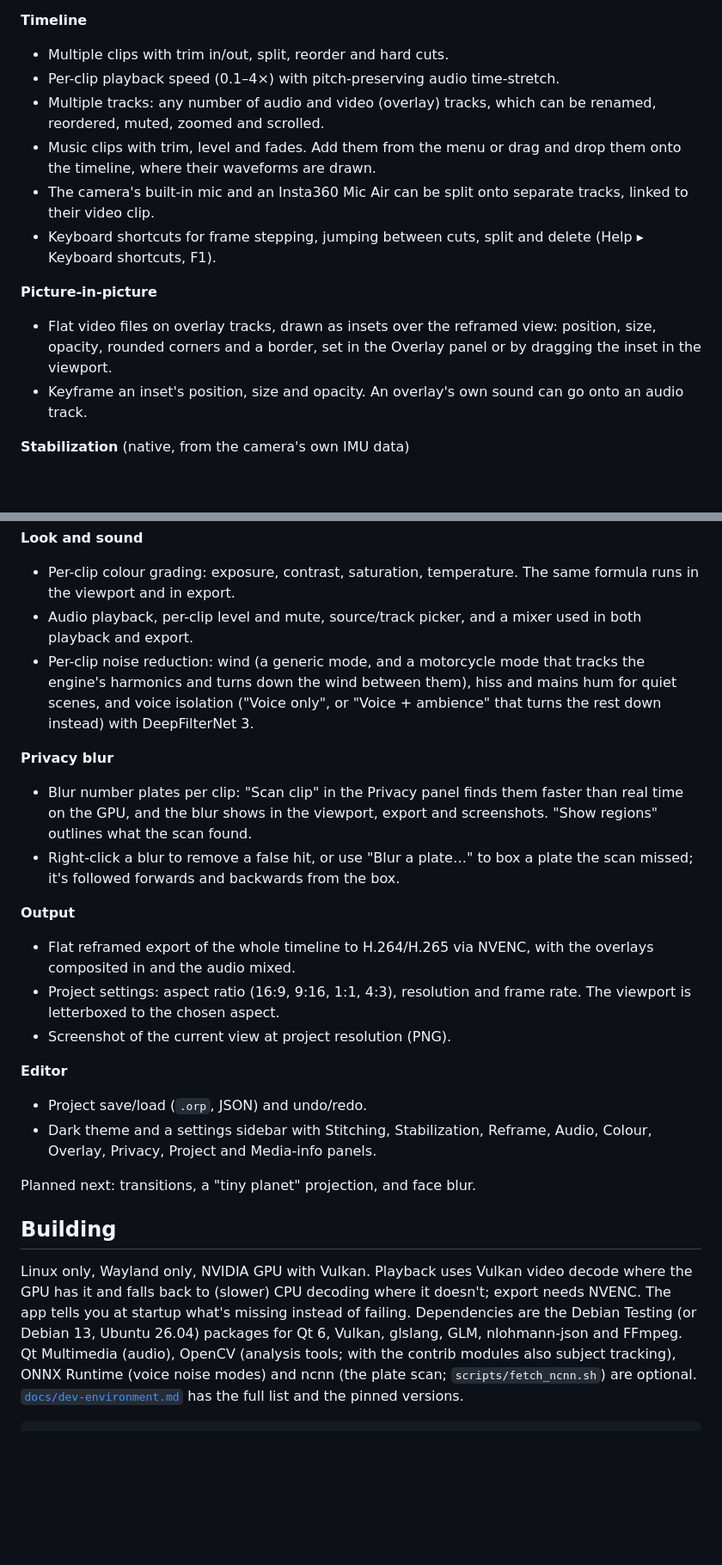
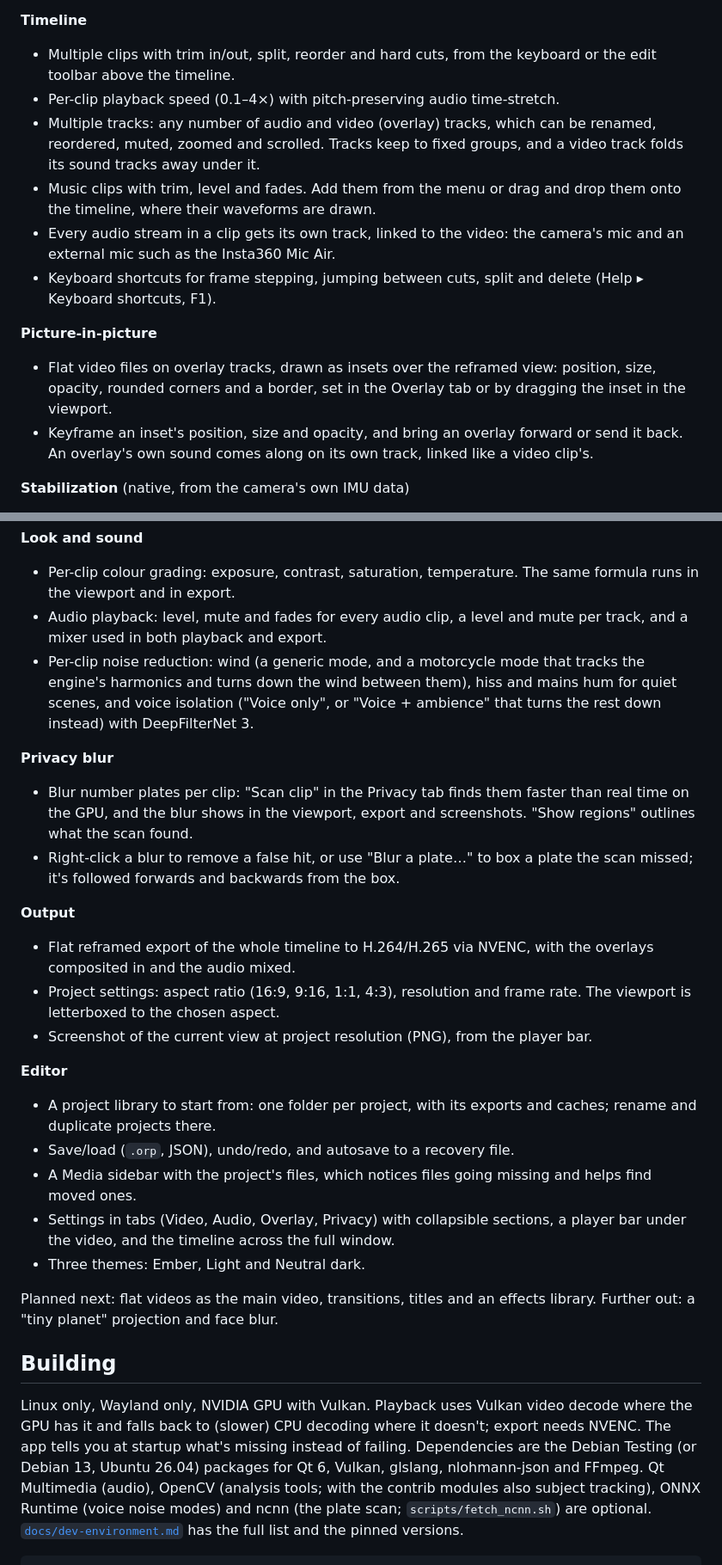
Before and after one commit to Schabo/orbis-reframe, a Markdown page: README.md, 2 parts joined by grey strips. Shown at 86% size. Drawn GitHub-style; blank space fills up the shorter version.

Commit message:
docs: bring the project page and README up to the redesigned window
A new screenshot of the redesigned window; the feature lists describe the
project library, autosave, Media sidebar, settings tabs, player bar,
themes, per-stream audio tracks, track groups and overlay layers instead of
the old panels; "Planned next" follows the current plans; GLM is no longer
a dependency. The page gets a User manual link and drops its Building
section -- the README and docs/dev-environment.md have that.

Co-Authored-By: Claude Opus 5.5 <noreply@anthropic.com>

```diff
--- a/README.md
+++ b/README.md
@@ -76,23 +77,26 @@ no closed-source dependencies.
   subject, so the camera shake and the 360° seam don't get in the way.
 
 **Timeline**
-- Multiple clips with trim in/out, split, reorder and hard cuts.
+- Multiple clips with trim in/out, split, reorder and hard cuts, from the
+  keyboard or the edit toolbar above the timeline.
 - Per-clip playback speed (0.1–4×) with pitch-preserving audio time-stretch.
 - Multiple tracks: any number of audio and video (overlay) tracks, which can
-  be renamed, reordered, muted, zoomed and scrolled.
+  be renamed, reordered, muted, zoomed and scrolled. Tracks keep to fixed
+  groups, and a video track folds its sound tracks away under it.
 - Music clips with trim, level and fades. Add them from the menu or drag and
   drop them onto the timeline, where their waveforms are drawn.
-- The camera's built-in mic and an Insta360 Mic Air can be split onto
-  separate tracks, linked to their video clip.
+- Every audio stream in a clip gets its own track, linked to the video: the
+  camera's mic and an external mic such as the Insta360 Mic Air.
 - Keyboard shortcuts for frame stepping, jumping between cuts, split and
   delete (Help ▸ Keyboard shortcuts, F1).
 
 **Picture-in-picture**
 - Flat video files on overlay tracks, drawn as insets over the reframed view:
   position, size, opacity, rounded corners and a border, set in the Overlay
-  panel or by dragging the inset in the viewport.
-- Keyframe an inset's position, size and opacity. An overlay's own sound can
-  go onto an audio track.
+  tab or by dragging the inset in the viewport.
+- Keyframe an inset's position, size and opacity, and bring an overlay forward
+  or send it back. An overlay's own sound comes along on its own track, linked
+  like a video clip's.
 
 **Stabilization** (native, from the camera's own IMU data)
 - Modes: **Off / Lean follow / Horizon lock / Custom** (per-axis strength),
@@ -110,15 +114,15 @@ no closed-source dependencies.
 **Look and sound**
 - Per-clip colour grading: exposure, contrast, saturation, temperature. The
   same formula runs in the viewport and in export.
-- Audio playback, per-clip level and mute, source/track picker, and a mixer
-  used in both playback and export.
+- Audio playback: level, mute and fades for every audio clip, a level and
+  mute per track, and a mixer used in both playback and export.
 - Per-clip noise reduction: wind (a generic mode, and a motorcycle mode that
   tracks the engine's harmonics and turns down the wind between them), hiss
   and mains hum for quiet scenes, and voice isolation ("Voice only", or
   "Voice + ambience" that turns the rest down instead) with DeepFilterNet 3.
 
 **Privacy blur**
-- Blur number plates per clip: "Scan clip" in the Privacy panel finds them
+- Blur number plates per clip: "Scan clip" in the Privacy tab finds them
   faster than real time on the GPU, and the blur shows in the viewport, export
   and screenshots. "Show regions" outlines what the scan found.
 - Right-click a blur to remove a false hit, or use "Blur a plate…" to box a
@@ -129,15 +133,21 @@ no closed-source dependencies.
   the overlays composited in and the audio mixed.
 - Project settings: aspect ratio (16:9, 9:16, 1:1, 4:3), resolution and frame
   rate. The viewport is letterboxed to the chosen aspect.
-- Screenshot of the current view at project resolution (PNG).
+- Screenshot of the current view at project resolution (PNG), from the
+  player bar.
 
 **Editor**
-- Project save/load (`.orp`, JSON) and undo/redo.
-- Dark theme and a settings sidebar with Stitching, Stabilization, Reframe,
-  Audio, Colour, Overlay, Privacy, Project and Media-info panels.
+- A project library to start from: one folder per project, with its exports
+  and caches; rename and duplicate projects there.
+- Save/load (`.orp`, JSON), undo/redo, and autosave to a recovery file.
+- A Media sidebar with the project's files, which notices files going missing
+  and helps find moved ones.
+- Settings in tabs (Video, Audio, Overlay, Privacy) with collapsible sections,
+  a player bar under the video, and the timeline across the full window.
+- Three themes: Ember, Light and Neutral dark.
 
-Planned next:
-transitions, a "tiny planet" projection, and face blur.
+Planned next: flat videos as the main video, transitions, titles and an
+effects library. Further out: a "tiny planet" projection and face blur.
 
 ## Building
 
@@ -145,7 +155,7 @@ Linux only, Wayland only, NVIDIA GPU with Vulkan. Playback uses Vulkan video
 decode where the GPU has it and falls back to (slower) CPU decoding where it
 doesn't; export needs NVENC. The app tells you at startup what's missing
 instead of failing. Dependencies are the Debian Testing (or Debian 13, Ubuntu 26.04) packages for Qt 6,
-Vulkan, glslang, GLM, nlohmann-json and FFmpeg. Qt Multimedia (audio), OpenCV
+Vulkan, glslang, nlohmann-json and FFmpeg. Qt Multimedia (audio), OpenCV
 (analysis tools; with the contrib modules also subject tracking), ONNX Runtime
 (voice noise modes) and ncnn (the plate scan; `scripts/fetch_ncnn.sh`) are
 optional. [`docs/dev-environment.md`](docs/dev-environment.md) has the full
```
Also changed, not shown: other parts of README.md (+3 -2 lines), site/screenshot-1400.jpg, site/screenshot-full.jpg, 1 other file.
